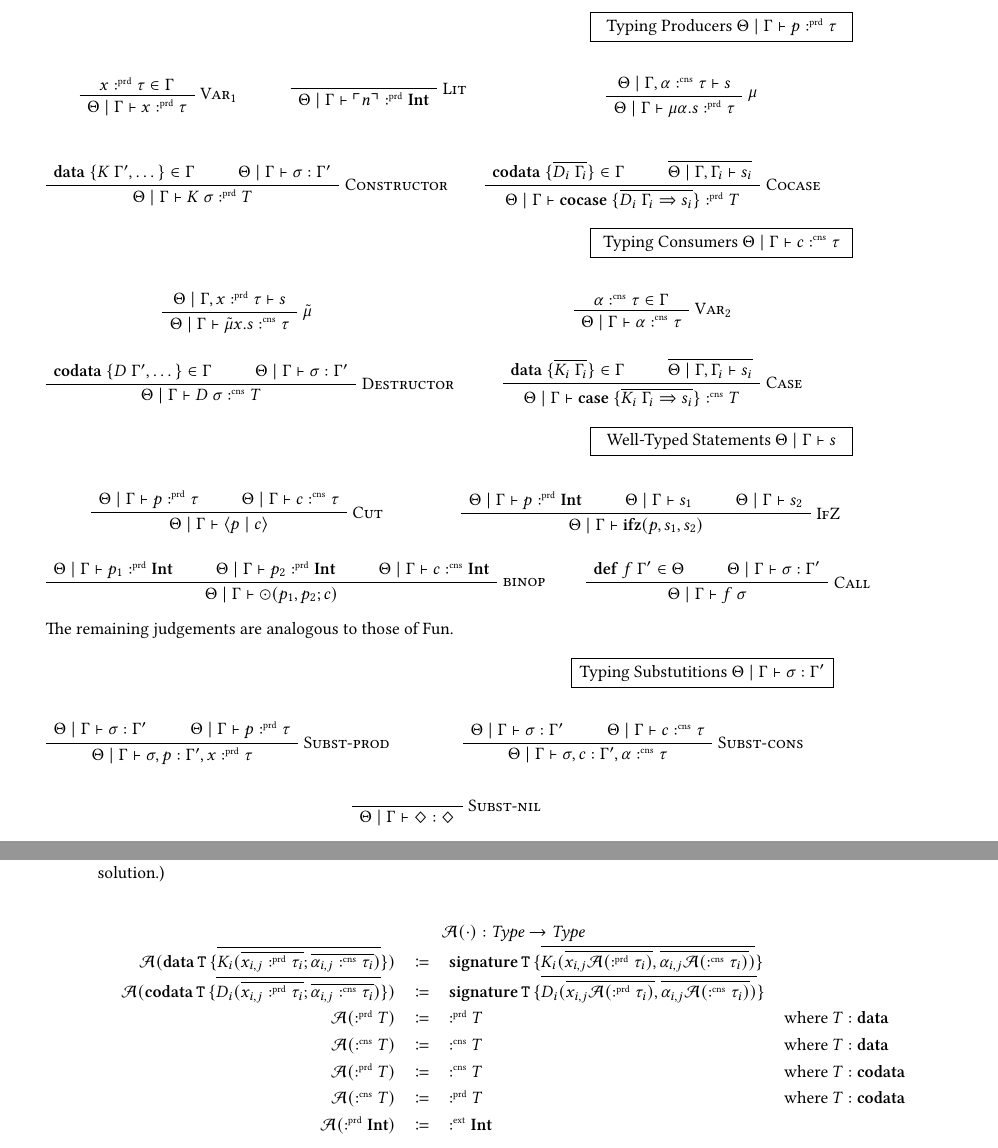
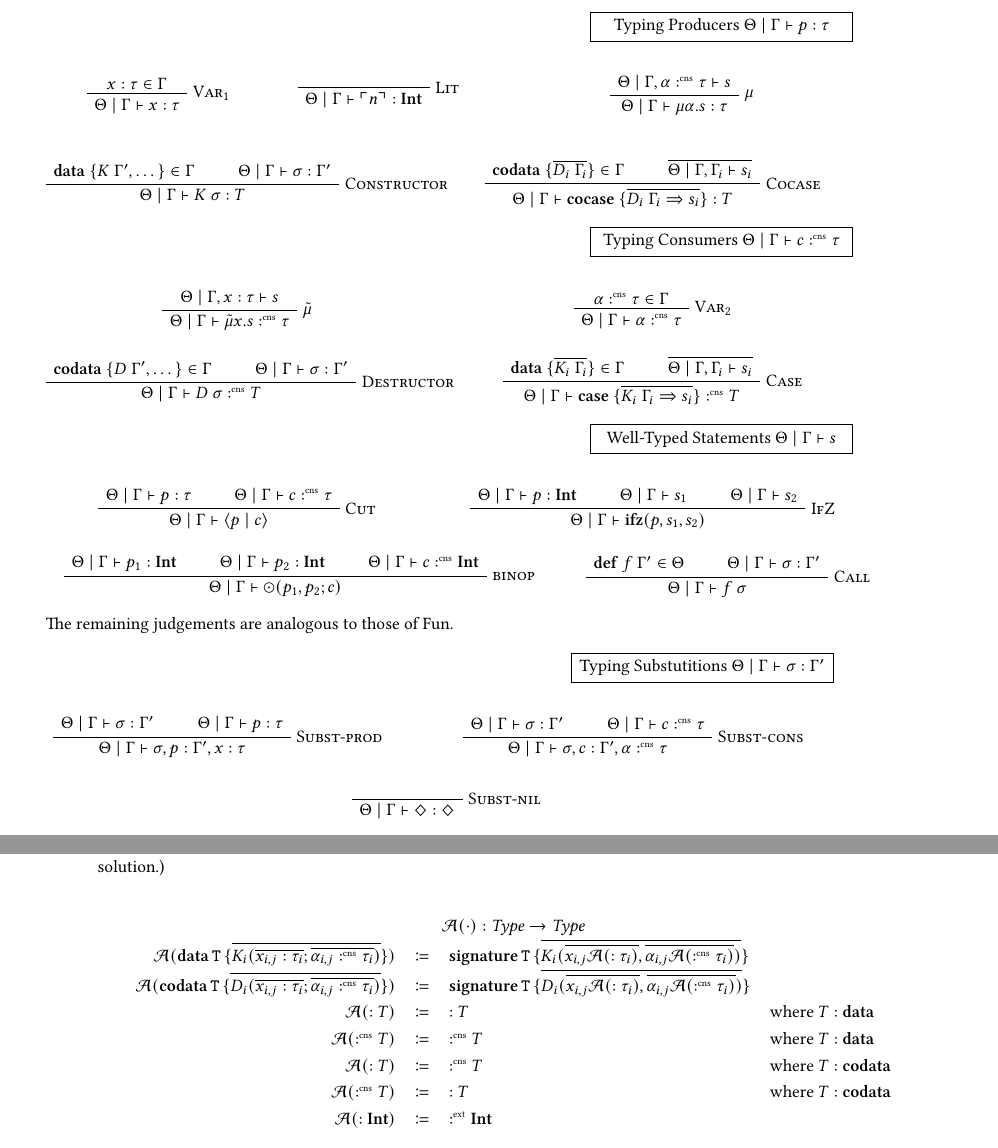
Before and after one commit to SequentCalculus/sequent-calculus-compiler, a LaTeX paper (doc/paper.tex, which reads doc/sections/core.tex, doc/sections/toaxcut.tex): two parts of pages 5 and 12 of 13, joined at a grey line, cut at the place of the change. Compiled offline with XeLaTeX.

Commit message:
changed prd to :

```diff
--- a/doc/sections/core.tex
+++ b/doc/sections/core.tex
@@ -29,13 +29,13 @@ Most of them are analogous to Fun, but since we now have producers, consumers an
 
 \begin{minipage}{\textwidth}
   \vspace{1em}
-  \judgementbox{Typing Producers}{$\Theta\mid\Gamma\vdash p\prd\tau$}
+  \judgementbox{Typing Producers}{$\Theta\mid\Gamma\vdash p:\tau$}
   \vspace{1em}
   \begin{minipage}{0.25\textwidth}
     \begin{prooftree}
-      \AxiomC{$x\prd\tau\in\Gamma$}
+      \AxiomC{$x:\tau\in\Gamma$}
       \RightLabel{\textsc{Var$_1$}}
-      \UnaryInfC{$\Theta\mid\Gamma \vdash x\prd\tau$}
+      \UnaryInfC{$\Theta\mid\Gamma \vdash x:\tau$}
     \end{prooftree}
   \end{minipage}
   \hfill
@@ -83,7 +83,7 @@ Most of them are analogous to Fun, but since we now have producers, consumers an
 
   \begin{minipage}{0.45\textwidth}
     \begin{prooftree}
-      \AxiomC{$\Theta\mid\Gamma,x\prd\tau \vdash s$}
+      \AxiomC{$\Theta\mid\Gamma,x:\tau \vdash s$}
       \RightLabel{\textsc{$\tilde{\mu}$}}
       \UnaryInfC{$\Theta\mid\Gamma \vdash \tilde{\mu}x.s \cnt \tau$}
     \end{prooftree}
@@ -146,8 +146,8 @@ Most of them are analogous to Fun, but since we now have producers, consumers an
 
   \begin{minipage}{0.6\textwidth}
     \begin{prooftree}
-      \AxiomC{$\Theta\mid\Gamma \vdash p_1 \prd \tyint$}
-      \AxiomC{$\Theta\mid\Gamma \vdash p_2 \prd \tyint$}
+      \AxiomC{$\Theta\mid\Gamma \vdash p_1 : \tyint$}
+      \AxiomC{$\Theta\mid\Gamma \vdash p_2 : \tyint$}
       \AxiomC{$\Theta\mid\Gamma \vdash c \cnt \tyint$}
       \RightLabel{\textsc{binop}}
       \TrinaryInfC{$\Theta\mid\Gamma \vdash \odot(p_1,p_2;c)$}
--- a/doc/sections/toaxcut.tex
+++ b/doc/sections/toaxcut.tex
@@ -6,13 +6,13 @@ The subtitutions aim to drop unneeded variables as early as possible and duplica
 \[
   \begin{array}{rcll}
     \multicolumn{4}{c}{\axcutify{\cdot}{} : \emph{Type} \rightarrow \emph{Type}}\\
-    \axcutify{\data{T}{\overline{K_i(\overline{x_{i,j} \prd \tau_i}; \overline{\alpha_{i,j} \cnt \tau_i})}}}{} & \coloneq & \sig{T}{\overline{K_i(\overline{x_{i,j} \axcutify{\prd \tau_i}{}}, \overline{\alpha_{i,j} \axcutify{\cnt \tau_i}{}})}} & \\
-    \axcutify{\codata{T}{\overline{D_i(\overline{x_{i,j} \prd \tau_i}; \overline{\alpha_{i,j} \cnt \tau_i})}}}{} & \coloneq & \sig{T}{\overline{D_i(\overline{x_{i,j} \axcutify{\prd \tau_i}{}}, \overline{\alpha_{i,j} \axcutify{\cnt \tau_i}{}})}} & \\
-    \axcutify{\prd T}{} & \coloneq & \prd T & \text{where } T : \mathbf{data} \\
+    \axcutify{\data{T}{\overline{K_i(\overline{x_{i,j} : \tau_i}; \overline{\alpha_{i,j} \cnt \tau_i})}}}{} & \coloneq & \sig{T}{\overline{K_i(\overline{x_{i,j} \axcutify{: \tau_i}{}}, \overline{\alpha_{i,j} \axcutify{\cnt \tau_i}{}})}} & \\
+    \axcutify{\codata{T}{\overline{D_i(\overline{x_{i,j} : \tau_i}; \overline{\alpha_{i,j} \cnt \tau_i})}}}{} & \coloneq & \sig{T}{\overline{D_i(\overline{x_{i,j} \axcutify{: \tau_i}{}}, \overline{\alpha_{i,j} \axcutify{\cnt \tau_i}{}})}} & \\
+    \axcutify{: T}{} & \coloneq & : T & \text{where } T : \mathbf{data} \\
     \axcutify{\cnt T}{} & \coloneq & \cnt T & \text{where } T : \mathbf{data} \\
-    \axcutify{\prd T}{} & \coloneq & \cnt T & \text{where } T : \mathbf{codata} \\
-    \axcutify{\cnt T}{} & \coloneq & \prd T & \text{where } T : \mathbf{codata} \\
-    \axcutify{\prd \tyint}{} & \coloneq & \ext \tyint & \\
+    \axcutify{: T}{} & \coloneq & \cnt T & \text{where } T : \mathbf{codata} \\
+    \axcutify{\cnt T}{} & \coloneq & : T & \text{where } T : \mathbf{codata} \\
+    \axcutify{: \tyint}{} & \coloneq & \ext \tyint & \\
   \end{array}
 \]
 
```
Also changed, not shown: doc/sections/fun2core.tex (+1 -1 lines), doc/sections/redundancy.tex (+1 -1 lines), doc/sections/fun.tex (line endings or trailing spaces), doc/sections/core.tex (20 more changed lines).
